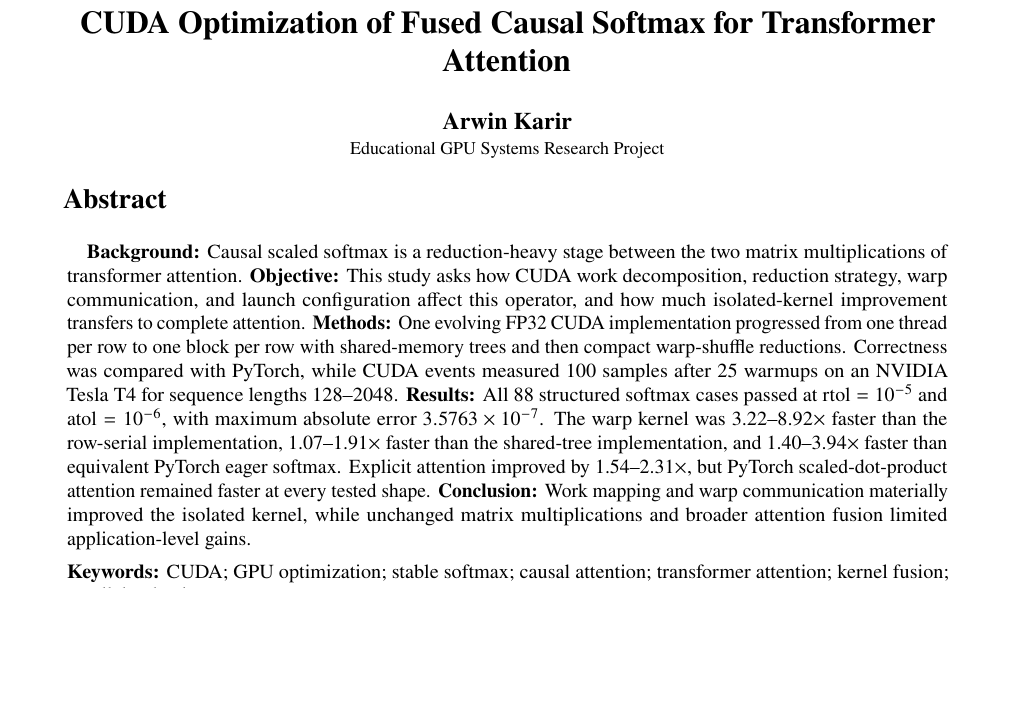
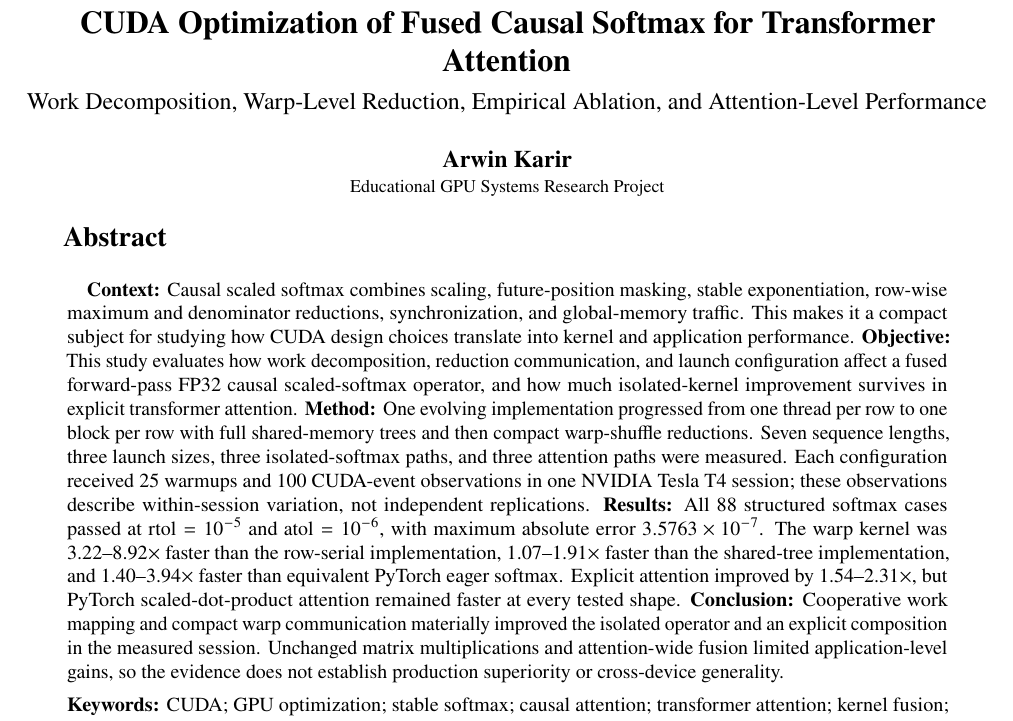
Before and after one commit to Arwin-K/cuda-attention-softmax, a LaTeX paper (docs/mini_paper.tex): part of page 1 of 7, cut so that both start at the same text, the shorter picture padded with empty space. Compiled offline with pdfLaTeX.

Commit message:
refine paper title and evidence-bounded abstract

```diff
--- a/docs/mini_paper.tex
+++ b/docs/mini_paper.tex
@@ -73,7 +73,8 @@
   \renewcommand{\footrulewidth}{0.4pt}
 }
 
-\title{\fontsize{16}{19}\selectfont\textbf{CUDA Optimization of Fused Causal Softmax for Transformer Attention}}
+\title{\fontsize{16}{19}\selectfont\textbf{CUDA Optimization of Fused Causal Softmax for Transformer Attention}\\[0.25em]
+\fontsize{12}{15}\selectfont Work Decomposition, Warp-Level Reduction, Empirical Ablation, and Attention-Level Performance}
 \author{\fontsize{12}{14}\selectfont\textbf{Arwin Karir}\\[-0.1em]
   \small Educational GPU Systems Research Project}
 \date{}
@@ -92,16 +93,22 @@
 
 \begin{abstract}
 \justifying
-\textbf{Background:} Causal scaled softmax is a reduction-heavy stage between
-the two matrix multiplications of transformer attention.
-\textbf{Objective:} This study asks how CUDA work decomposition, reduction
-strategy, warp communication, and launch configuration affect this operator,
-and how much isolated-kernel improvement transfers to complete attention.
-\textbf{Methods:} One evolving FP32 CUDA implementation progressed from one
-thread per row to one block per row with shared-memory trees and then compact
-warp-shuffle reductions. Correctness was compared with PyTorch, while CUDA
-events measured 100 samples after 25 warmups on an NVIDIA Tesla T4 for sequence
-lengths 128--2048.
+\textbf{Context:} Causal scaled softmax combines scaling, future-position
+masking, stable exponentiation, row-wise maximum and denominator reductions,
+synchronization, and global-memory traffic. This makes it a compact subject for
+studying how CUDA design choices translate into kernel and application
+performance.
+\textbf{Objective:} This study evaluates how work decomposition, reduction
+communication, and launch configuration affect a fused forward-pass FP32
+causal scaled-softmax operator, and how much isolated-kernel improvement
+survives in explicit transformer attention.
+\textbf{Method:} One evolving implementation progressed from one thread per
+row to one block per row with full shared-memory trees and then compact
+warp-shuffle reductions. Seven sequence lengths, three launch sizes, three
+isolated-softmax paths, and three attention paths were measured. Each
+configuration received 25 warmups and 100 CUDA-event observations in one
+NVIDIA Tesla T4 session; these observations describe within-session variation,
+not independent replications.
 \textbf{Results:} All 88 structured softmax cases passed at
 $\mathrm{rtol}=10^{-5}$ and $\mathrm{atol}=10^{-6}$, with maximum absolute error
 $3.5763\times10^{-7}$. The warp kernel was 3.22--8.92$\times$ faster than the
@@ -109,9 +116,11 @@ row-serial implementation, 1.07--1.91$\times$ faster than the shared-tree
 implementation, and 1.40--3.94$\times$ faster than equivalent PyTorch eager
 softmax. Explicit attention improved by 1.54--2.31$\times$, but PyTorch
 scaled-dot-product attention remained faster at every tested shape.
-\textbf{Conclusion:} Work mapping and warp communication materially improved
-the isolated kernel, while unchanged matrix multiplications and broader
-attention fusion limited application-level gains.
+\textbf{Conclusion:} Cooperative work mapping and compact warp communication
+materially improved the isolated operator and an explicit composition in the
+measured session. Unchanged matrix multiplications and attention-wide fusion
+limited application-level gains, so the evidence does not establish production
+superiority or cross-device generality.
 
 \vspace{0.2em}
 \noindent\textbf{Keywords:} CUDA; GPU optimization; stable softmax; causal
```
